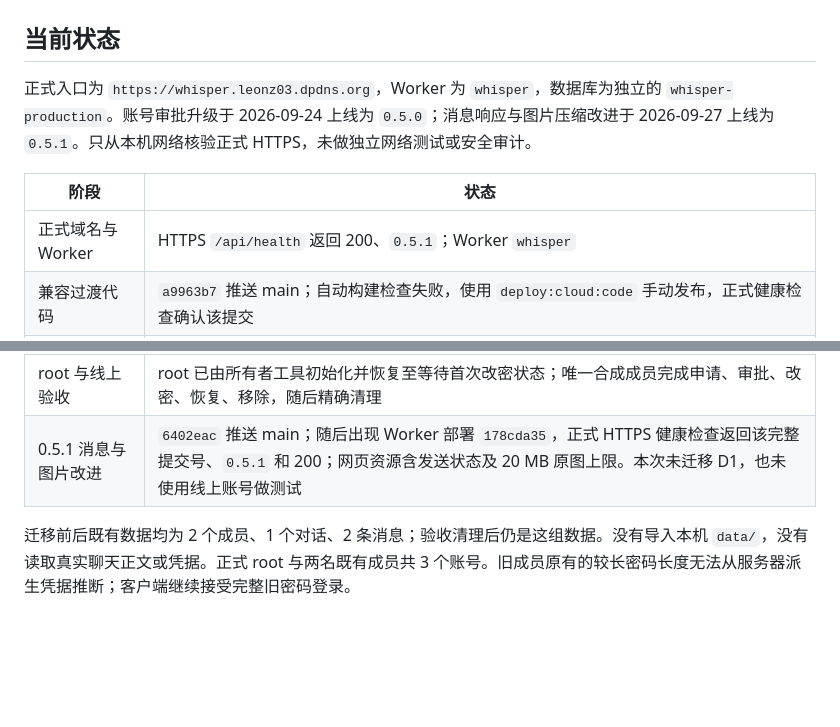
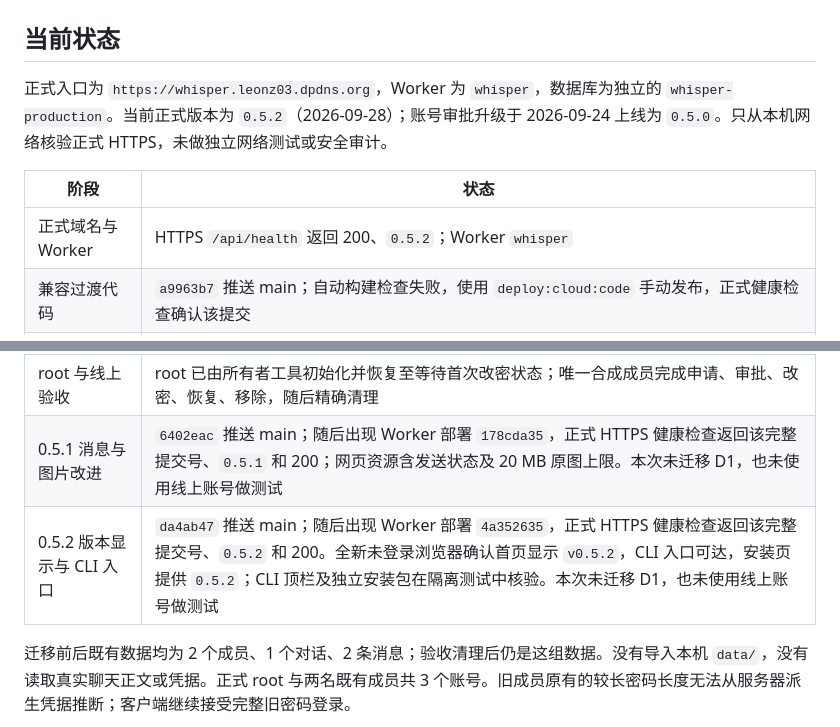
Before and after one commit to LeonZ03/Whisper, a Markdown page: cloud/DEPLOYMENT.md, 2 parts joined by grey strips. GitHub-like rendering; blank space fills up the shorter version.

Commit message:
Record 0.5.2 version and CLI entry deployment

```diff
--- a/cloud/DEPLOYMENT.md
+++ b/cloud/DEPLOYMENT.md
@@ -2,16 +2,17 @@
 
 ## 当前状态
 
-正式入口为 `https://whisper.leonz03.dpdns.org`，Worker 为 `whisper`，数据库为独立的 `whisper-production`。账号审批升级于 2026-09-24 上线为 `0.5.0`；消息响应与图片压缩改进于 2026-09-27 上线为 `0.5.1`。只从本机网络核验正式 HTTPS，未做独立网络测试或安全审计。
+正式入口为 `https://whisper.leonz03.dpdns.org`，Worker 为 `whisper`，数据库为独立的 `whisper-production`。当前正式版本为 `0.5.2`（2026-09-28）；账号审批升级于 2026-09-24 上线为 `0.5.0`。只从本机网络核验正式 HTTPS，未做独立网络测试或安全审计。
 
 | 阶段 | 状态 |
 | --- | --- |
-| 正式域名与 Worker | HTTPS `/api/health` 返回 200、`0.5.1`；Worker `whisper` |
+| 正式域名与 Worker | HTTPS `/api/health` 返回 200、`0.5.2`；Worker `whisper` |
 | 兼容过渡代码 | `a9963b7` 推送 main；自动构建检查失败，使用 `deploy:cloud:code` 手动发布，正式健康检查确认该提交 |
 | 独立 D1 迁移 | 兼容版本在线时应用 `0002_accounts.sql`；Wrangler 报告成功，之后无待应用迁移 |
 | 完整审批认证代码 | `f2e0557` 推送 main；Cloudflare Builds `b1c692ba` 检查成功，正式 `/api/health` 返回相同完整提交号 |
 | root 与线上验收 | root 已由所有者工具初始化并恢复至等待首次改密状态；唯一合成成员完成申请、审批、改密、恢复、移除，随后精确清理 |
 | 0.5.1 消息与图片改进 | `6402eac` 推送 main；随后出现 Worker 部署 `178cda35`，正式 HTTPS 健康检查返回该完整提交号、`0.5.1` 和 200；网页资源含发送状态及 20 MB 原图上限。本次未迁移 D1，也未使用线上账号做测试 |
+| 0.5.2 版本显示与 CLI 入口 | `da4ab47` 推送 main；随后出现 Worker 部署 `4a352635`，正式 HTTPS 健康检查返回该完整提交号、`0.5.2` 和 200。全新未登录浏览器确认首页显示 `v0.5.2`，CLI 入口可达，安装页提供 `0.5.2`；CLI 顶栏及独立安装包在隔离测试中核验。本次未迁移 D1，也未使用线上账号做测试 |
 
 迁移前后既有数据均为 2 个成员、1 个对话、2 条消息；验收清理后仍是这组数据。没有导入本机 `data/`，没有读取真实聊天正文或凭据。正式 root 与两名既有成员共 3 个账号。旧成员原有的较长密码长度无法从服务器派生凭据推断；客户端继续接受完整旧密码登录。
 
```
